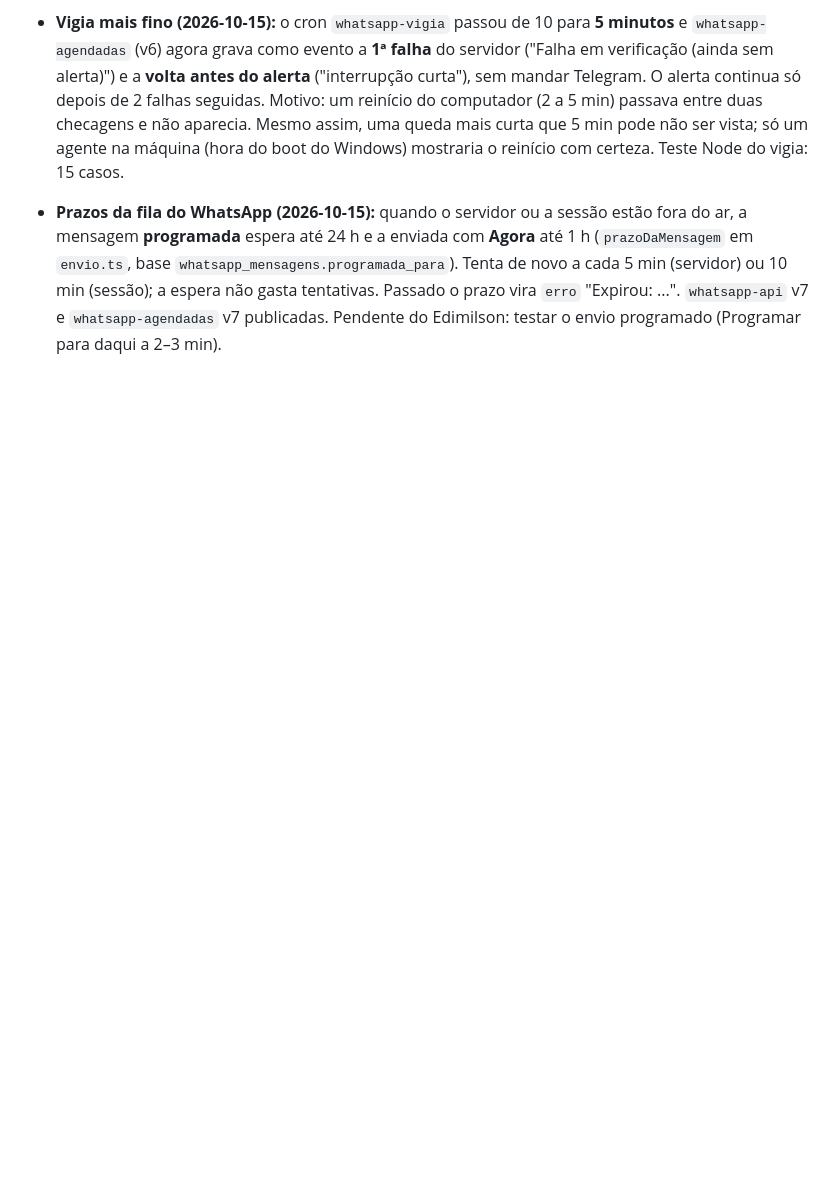
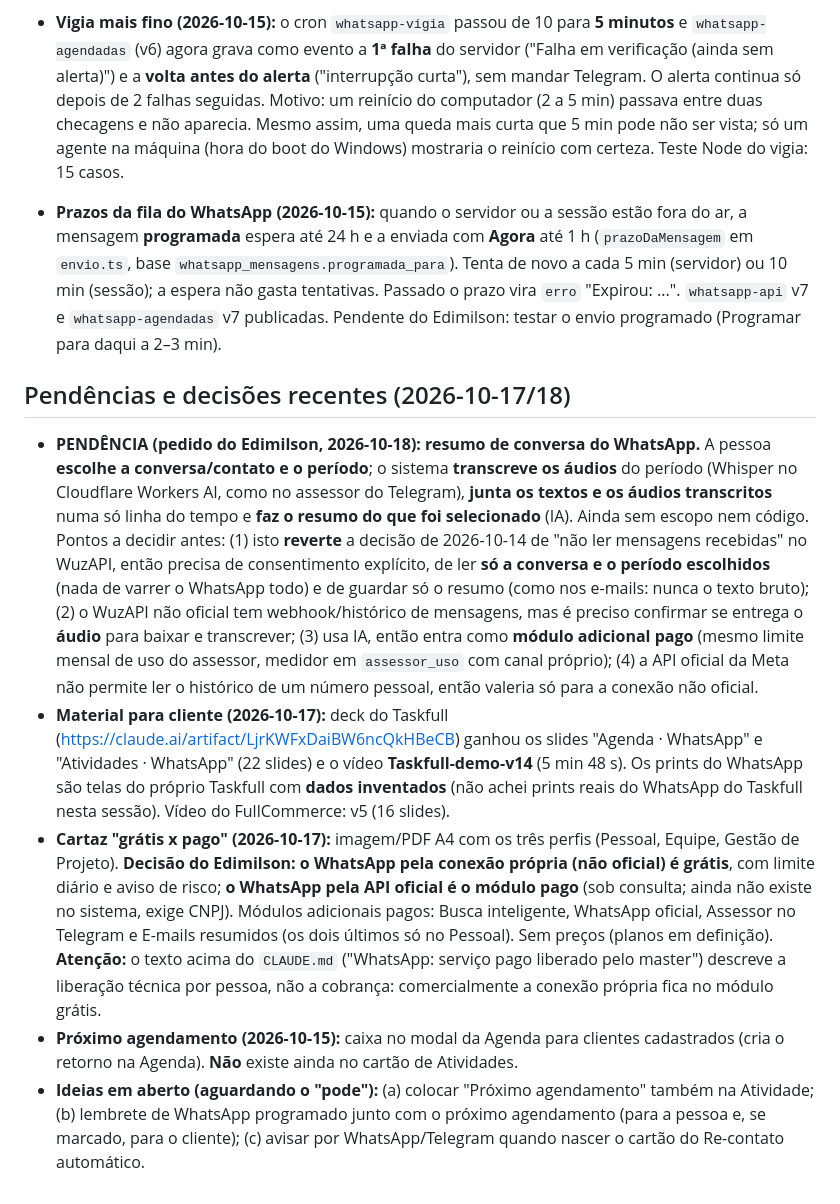
Before and after one commit to ejnascimentogit/Task, a Markdown page: CLAUDE.md, the part around the change. Drawn GitHub-style; blank space fills up the shorter version.

Commit message:
CLAUDE.md: pendência do resumo de conversa do WhatsApp e decisões recentes
Co-Authored-By: Claude Sonnet 5.5 <noreply@anthropic.com>
Claude-Session: https://claude.ai/code/session_01E9dTumYopbwFZoGisTbMZv

```diff
--- a/CLAUDE.md
+++ b/CLAUDE.md
@@ -215,3 +215,11 @@ Pedido do Edimilson: integrar o WuzAPI ao WhatsApp do usuário do Taskfull **só
 - **Vigia mais fino (2026-10-15):** o cron `whatsapp-vigia` passou de 10 para **5 minutos** e `whatsapp-agendadas` (v6) agora grava como evento a **1ª falha** do servidor ("Falha em verificação (ainda sem alerta)") e a **volta antes do alerta** ("interrupção curta"), sem mandar Telegram. O alerta continua só depois de 2 falhas seguidas. Motivo: um reinício do computador (2 a 5 min) passava entre duas checagens e não aparecia. Mesmo assim, uma queda mais curta que 5 min pode não ser vista; só um agente na máquina (hora do boot do Windows) mostraria o reinício com certeza. Teste Node do vigia: 15 casos.
 
 - **Prazos da fila do WhatsApp (2026-10-15):** quando o servidor ou a sessão estão fora do ar, a mensagem **programada** espera até 24 h e a enviada com **Agora** até 1 h (`prazoDaMensagem` em `envio.ts`, base `whatsapp_mensagens.programada_para`). Tenta de novo a cada 5 min (servidor) ou 10 min (sessão); a espera não gasta tentativas. Passado o prazo vira `erro` "Expirou: ...". `whatsapp-api` v7 e `whatsapp-agendadas` v7 publicadas. Pendente do Edimilson: testar o envio programado (Programar para daqui a 2–3 min).
+
+## Pendências e decisões recentes (2026-10-17/18)
+
+- **PENDÊNCIA (pedido do Edimilson, 2026-10-18): resumo de conversa do WhatsApp.** A pessoa **escolhe a conversa/contato e o período**; o sistema **transcreve os áudios** do período (Whisper no Cloudflare Workers AI, como no assessor do Telegram), **junta os textos e os áudios transcritos** numa só linha do tempo e **faz o resumo do que foi selecionado** (IA). Ainda sem escopo nem código. Pontos a decidir antes: (1) isto **reverte** a decisão de 2026-10-14 de "não ler mensagens recebidas" no WuzAPI, então precisa de consentimento explícito, de ler **só a conversa e o período escolhidos** (nada de varrer o WhatsApp todo) e de guardar só o resumo (como nos e-mails: nunca o texto bruto); (2) o WuzAPI não oficial tem webhook/histórico de mensagens, mas é preciso confirmar se entrega o **áudio** para baixar e transcrever; (3) usa IA, então entra como **módulo adicional pago** (mesmo limite mensal de uso do assessor, medidor em `assessor_uso` com canal próprio); (4) a API oficial da Meta não permite ler o histórico de um número pessoal, então valeria só para a conexão não oficial.
+- **Material para cliente (2026-10-17):** deck do Taskfull (https://claude.ai/artifact/LjrKWFxDaiBW6ncQkHBeCB) ganhou os slides "Agenda · WhatsApp" e "Atividades · WhatsApp" (22 slides) e o vídeo **Taskfull-demo-v14** (5 min 48 s). Os prints do WhatsApp são telas do próprio Taskfull com **dados inventados** (não achei prints reais do WhatsApp do Taskfull nesta sessão). Vídeo do FullCommerce: v5 (16 slides).
+- **Cartaz "grátis x pago" (2026-10-17):** imagem/PDF A4 com os três perfis (Pessoal, Equipe, Gestão de Projeto). **Decisão do Edimilson: o WhatsApp pela conexão própria (não oficial) é grátis**, com limite diário e aviso de risco; **o WhatsApp pela API oficial é o módulo pago** (sob consulta; ainda não existe no sistema, exige CNPJ). Módulos adicionais pagos: Busca inteligente, WhatsApp oficial, Assessor no Telegram e E-mails resumidos (os dois últimos só no Pessoal). Sem preços (planos em definição). **Atenção:** o texto acima do `CLAUDE.md` ("WhatsApp: serviço pago liberado pelo master") descreve a liberação técnica por pessoa, não a cobrança: comercialmente a conexão própria fica no módulo grátis.
+- **Próximo agendamento (2026-10-15):** caixa no modal da Agenda para clientes cadastrados (cria o retorno na Agenda). **Não** existe ainda no cartão de Atividades.
+- **Ideias em aberto (aguardando o "pode"):** (a) colocar "Próximo agendamento" também na Atividade; (b) lembrete de WhatsApp programado junto com o próximo agendamento (para a pessoa e, se marcado, para o cliente); (c) avisar por WhatsApp/Telegram quando nascer o cartão do Re-contato automático.
```
